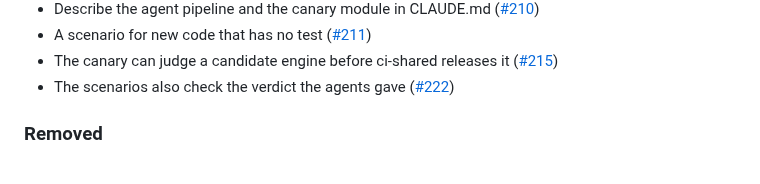
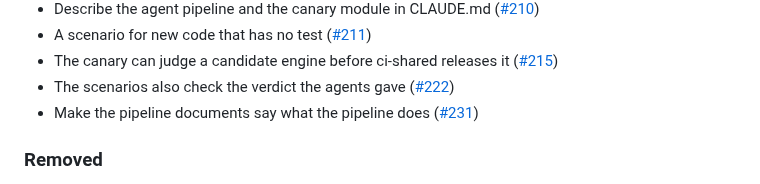
Before and after one commit to lorenzogirardi/flask-test-api, a Markdown page: CHANGELOG.md, the part around the change. Rendered like a GitHub page.

Commit message:
docs(changelog): update for c909fe1

```diff
--- a/CHANGELOG.md
+++ b/CHANGELOG.md
@@ -64,6 +64,7 @@ Entries are added automatically on every merge to the default branch.
 - A scenario for new code that has no test ([#211](https://github.com/lorenzogirardi/flask-test-api/pull/211))
 - The canary can judge a candidate engine before ci-shared releases it ([#215](https://github.com/lorenzogirardi/flask-test-api/pull/215))
 - The scenarios also check the verdict the agents gave ([#222](https://github.com/lorenzogirardi/flask-test-api/pull/222))
+- Make the pipeline documents say what the pipeline does ([#231](https://github.com/lorenzogirardi/flask-test-api/pull/231))
 
 ### Removed
 - `ai-autofix-main` (a PR to repair a red `main`): `agent-main-guard.yml` already takes `main` back to the last green state and the change is redone by the agent pipeline, so two systems no longer react to the same failure.
```
